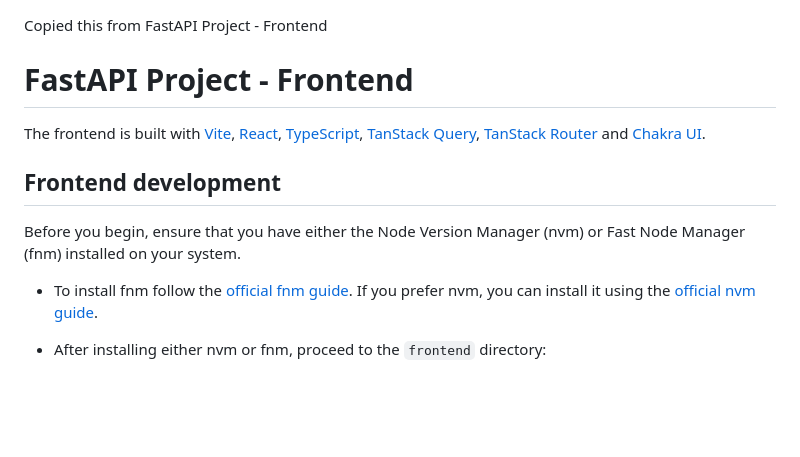
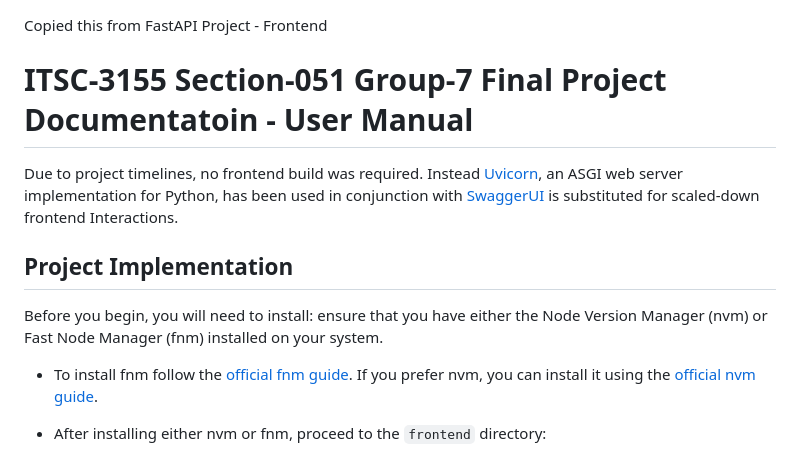
Before and after one commit to mogonc34/ITSC3155051Group7Project, a Markdown page: api/User Manual.md, the part around the change. Drawn GitHub-style; blank space fills up the shorter version.

```diff
--- a/api/User Manual.md
+++ b/api/User Manual.md
@@ -1,12 +1,14 @@
 Copied this from FastAPI Project - Frontend
 
-# FastAPI Project - Frontend
+# ITSC-3155 Section-051 Group-7 Final Project Documentatoin - User Manual
 
-The frontend is built with [Vite](https://vitejs.dev/), [React](https://reactjs.org/), [TypeScript](https://www.typescriptlang.org/), [TanStack Query](https://tanstack.com/query), [TanStack Router](https://tanstack.com/router) and [Chakra UI](https://chakra-ui.com/).
+Due to project timelines, no frontend build was required.  Instead [Uvicorn](https://uvicorn.org), an ASGI web server implementation for Python, has been
+used in conjunction with [SwaggerUI](https://swagger.io/tools/swagger-ui/) is substituted for scaled-down frontend Interactions.
 
-## Frontend development
+## Project Implementation
 
-Before you begin, ensure that you have either the Node Version Manager (nvm) or Fast Node Manager (fnm) installed on your system.
+Before you begin, you will need to install:
+	ensure that you have either the Node Version Manager (nvm) or Fast Node Manager (fnm) installed on your system.
 
 * To install fnm follow the [official fnm guide](https://github.com/Schniz/fnm#installation). If you prefer nvm, you can install it using the [official nvm guide](https://github.com/nvm-sh/nvm#installing-and-updating).
 
```
Also changed, not shown: api/Technical Document.md (+6 -16 lines).
